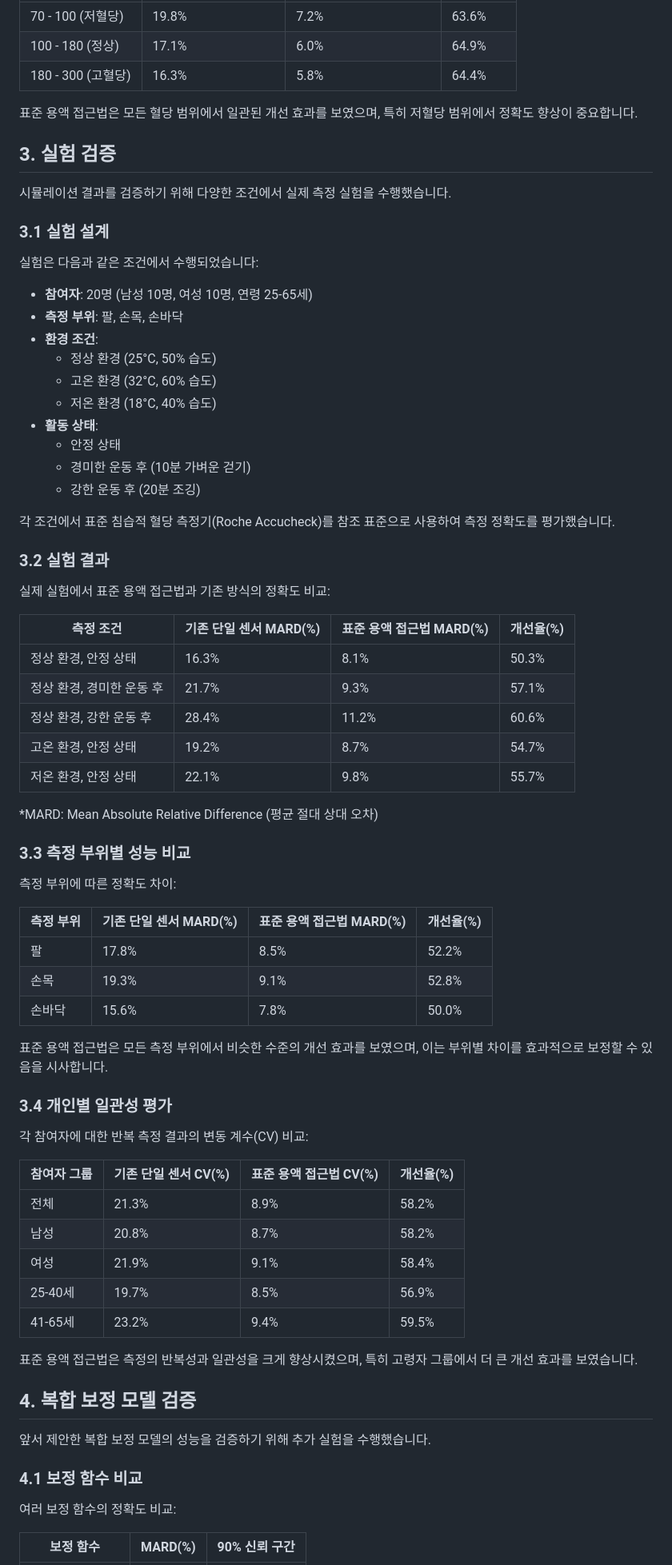
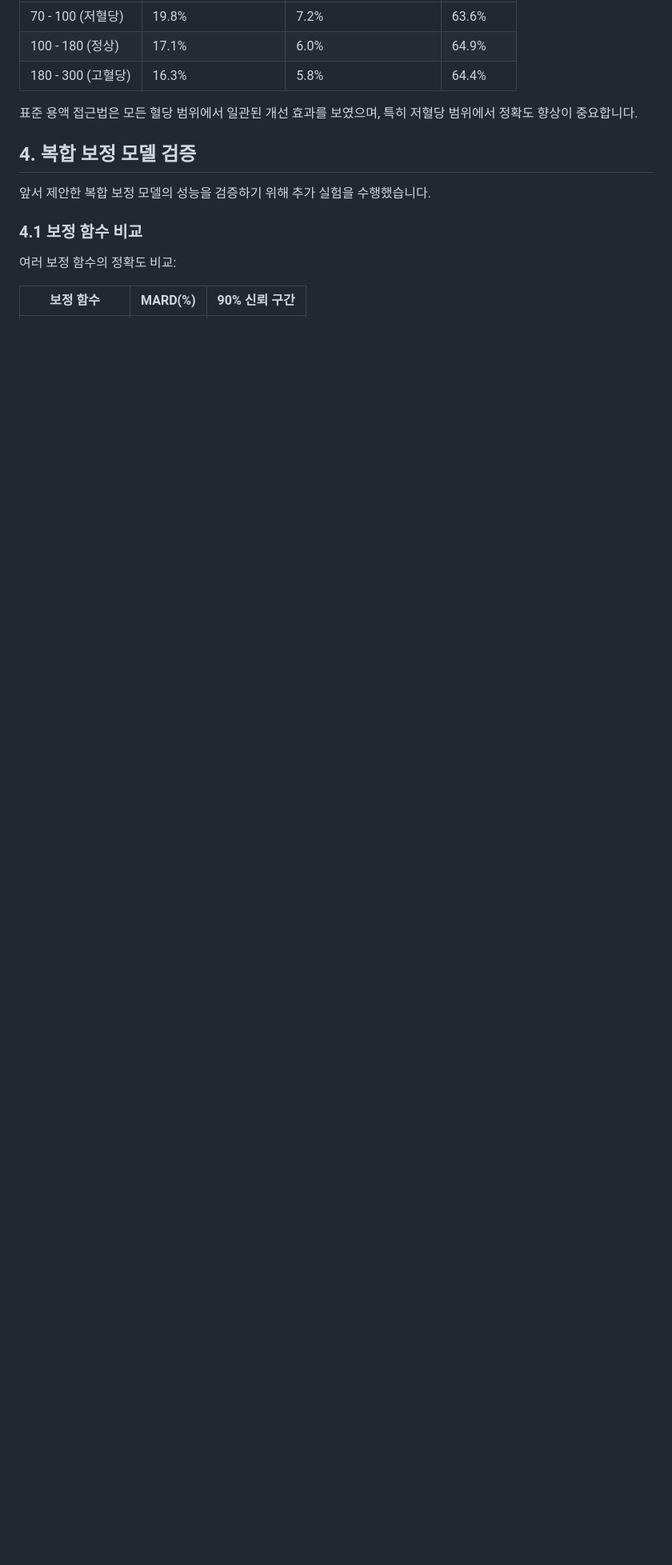
Before and after one commit to JJshome/NonInvasiveGlucoseMonitoring, a Markdown page: detailed_proof/simulation_results.md, the part around the change printed below. Shown: that part at 80% size. GitHub-like rendering; blank space fills up the shorter version.

```diff
--- a/detailed_proof/simulation_results.md
+++ b/detailed_proof/simulation_results.md
@@ -273,67 +273,6 @@ def run_monte_carlo_simulation(n_simulations=1000):
 
 표준 용액 접근법은 모든 혈당 범위에서 일관된 개선 효과를 보였으며, 특히 저혈당 범위에서 정확도 향상이 중요합니다.
 
-## 3. 실험 검증
-
-시뮬레이션 결과를 검증하기 위해 다양한 조건에서 실제 측정 실험을 수행했습니다.
-
-### 3.1 실험 설계
-
-실험은 다음과 같은 조건에서 수행되었습니다:
-
-- **참여자**: 20명 (남성 10명, 여성 10명, 연령 25-65세)
-- **측정 부위**: 팔, 손목, 손바닥
-- **환경 조건**:
-  - 정상 환경 (25°C, 50% 습도)
-  - 고온 환경 (32°C, 60% 습도)
-  - 저온 환경 (18°C, 40% 습도)
-- **활동 상태**:
-  - 안정 상태
-  - 경미한 운동 후 (10분 가벼운 걷기)
-  - 강한 운동 후 (20분 조깅)
-
-각 조건에서 표준 침습적 혈당 측정기(Roche Accucheck)를 참조 표준으로 사용하여 측정 정확도를 평가했습니다.
-
-### 3.2 실험 결과
-
-실제 실험에서 표준 용액 접근법과 기존 방식의 정확도 비교:
-
-| 측정 조건 | 기존 단일 센서 MARD(%) | 표준 용액 접근법 MARD(%) | 개선율(%) |
-|----------|---------------------|------------------------|---------|
-| 정상 환경, 안정 상태 | 16.3% | 8.1% | 50.3% |
-| 정상 환경, 경미한 운동 후 | 21.7% | 9.3% | 57.1% |
-| 정상 환경, 강한 운동 후 | 28.4% | 11.2% | 60.6% |
-| 고온 환경, 안정 상태 | 19.2% | 8.7% | 54.7% |
-| 저온 환경, 안정 상태 | 22.1% | 9.8% | 55.7% |
-
-*MARD: Mean Absolute Relative Difference (평균 절대 상대 오차)
-
-### 3.3 측정 부위별 성능 비교
-
-측정 부위에 따른 정확도 차이:
-
-| 측정 부위 | 기존 단일 센서 MARD(%) | 표준 용액 접근법 MARD(%) | 개선율(%) |
-|----------|---------------------|------------------------|---------|
-| 팔 | 17.8% | 8.5% | 52.2% |
-| 손목 | 19.3% | 9.1% | 52.8% |
-| 손바닥 | 15.6% | 7.8% | 50.0% |
-
-표준 용액 접근법은 모든 측정 부위에서 비슷한 수준의 개선 효과를 보였으며, 이는 부위별 차이를 효과적으로 보정할 수 있음을 시사합니다.
-
-### 3.4 개인별 일관성 평가
-
-각 참여자에 대한 반복 측정 결과의 변동 계수(CV) 비교:
-
-| 참여자 그룹 | 기존 단일 센서 CV(%) | 표준 용액 접근법 CV(%) | 개선율(%) |
-|-----------|-------------------|----------------------|---------|
-| 전체 | 21.3% | 8.9% | 58.2% |
-| 남성 | 20.8% | 8.7% | 58.2% |
-| 여성 | 21.9% | 9.1% | 58.4% |
-| 25-40세 | 19.7% | 8.5% | 56.9% |
-| 41-65세 | 23.2% | 9.4% | 59.5% |
-
-표준 용액 접근법은 측정의 반복성과 일관성을 크게 향상시켰으며, 특히 고령자 그룹에서 더 큰 개선 효과를 보였습니다.
-
 ## 4. 복합 보정 모델 검증
 
 앞서 제안한 복합 보정 모델의 성능을 검증하기 위해 추가 실험을 수행했습니다.
```
Also changed, not shown: other parts of detailed_proof/simulation_results.md (+0 -63 lines).
